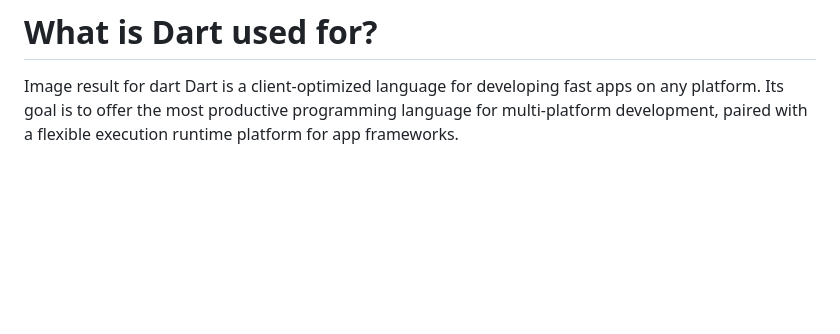
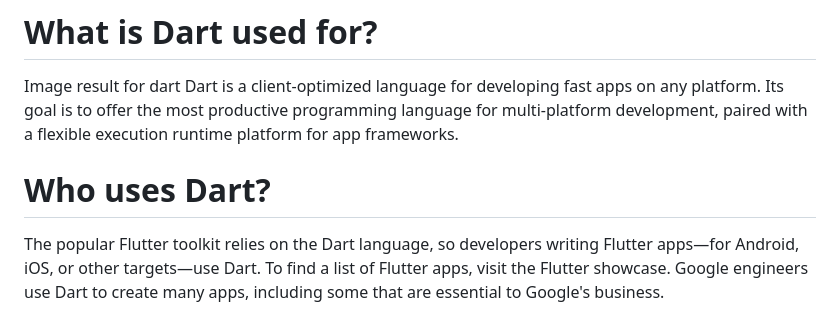
Before and after one commit to MLSA-MUET-SZAB-Club-Khairpur-Mir-s/Learn-to-Code, a Markdown page: Dart/README.md, the part around the change. GitHub-like rendering; blank space fills up the shorter version.

```diff
--- a/Dart/README.md
+++ b/Dart/README.md
@@ -25,3 +25,7 @@ XM
 # What is Dart used for?
 Image result for dart
 Dart is a client-optimized language for developing fast apps on any platform. Its goal is to offer the most productive programming language for multi-platform development, paired with a flexible execution runtime platform for app frameworks.
+
+
+# Who uses Dart?
+The popular Flutter toolkit relies on the Dart language, so developers writing Flutter apps—for Android, iOS, or other targets—use Dart. To find a list of Flutter apps, visit the Flutter showcase. Google engineers use Dart to create many apps, including some that are essential to Google's business.
```
